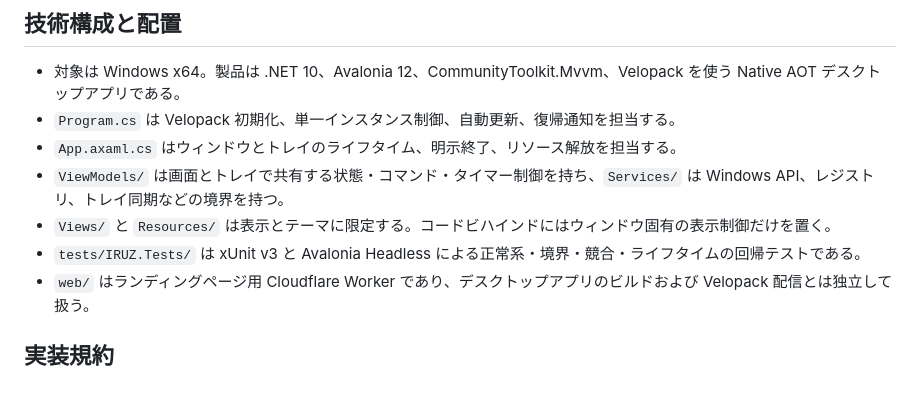
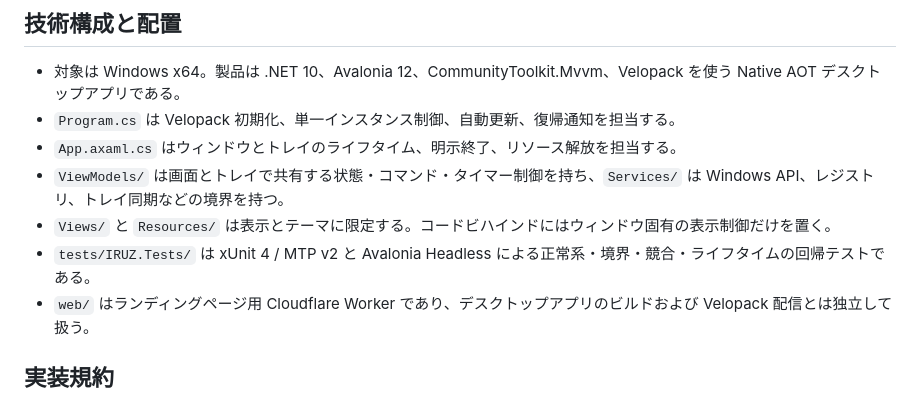
Before and after one commit to 1llum1n4t1s/IRUZ, a Markdown page: AGENTS.md, the part around the change. Drawn GitHub-style.

Commit message:
リポジトリ文書を保守する

```diff
--- a/AGENTS.md
+++ b/AGENTS.md
@@ -9,7 +9,7 @@
 - `App.axaml.cs` はウィンドウとトレイのライフタイム、明示終了、リソース解放を担当する。
 - `ViewModels/` は画面とトレイで共有する状態・コマンド・タイマー制御を持ち、`Services/` は Windows API、レジストリ、トレイ同期などの境界を持つ。
 - `Views/` と `Resources/` は表示とテーマに限定する。コードビハインドにはウィンドウ固有の表示制御だけを置く。
-- `tests/IRUZ.Tests/` は xUnit v3 と Avalonia Headless による正常系・境界・競合・ライフタイムの回帰テストである。
+- `tests/IRUZ.Tests/` は xUnit 4 / MTP v2 と Avalonia Headless による正常系・境界・競合・ライフタイムの回帰テストである。
 - `web/` はランディングページ用 Cloudflare Worker であり、デスクトップアプリのビルドおよび Velopack 配信とは独立して扱う。
 
 ## 実装規約
```
